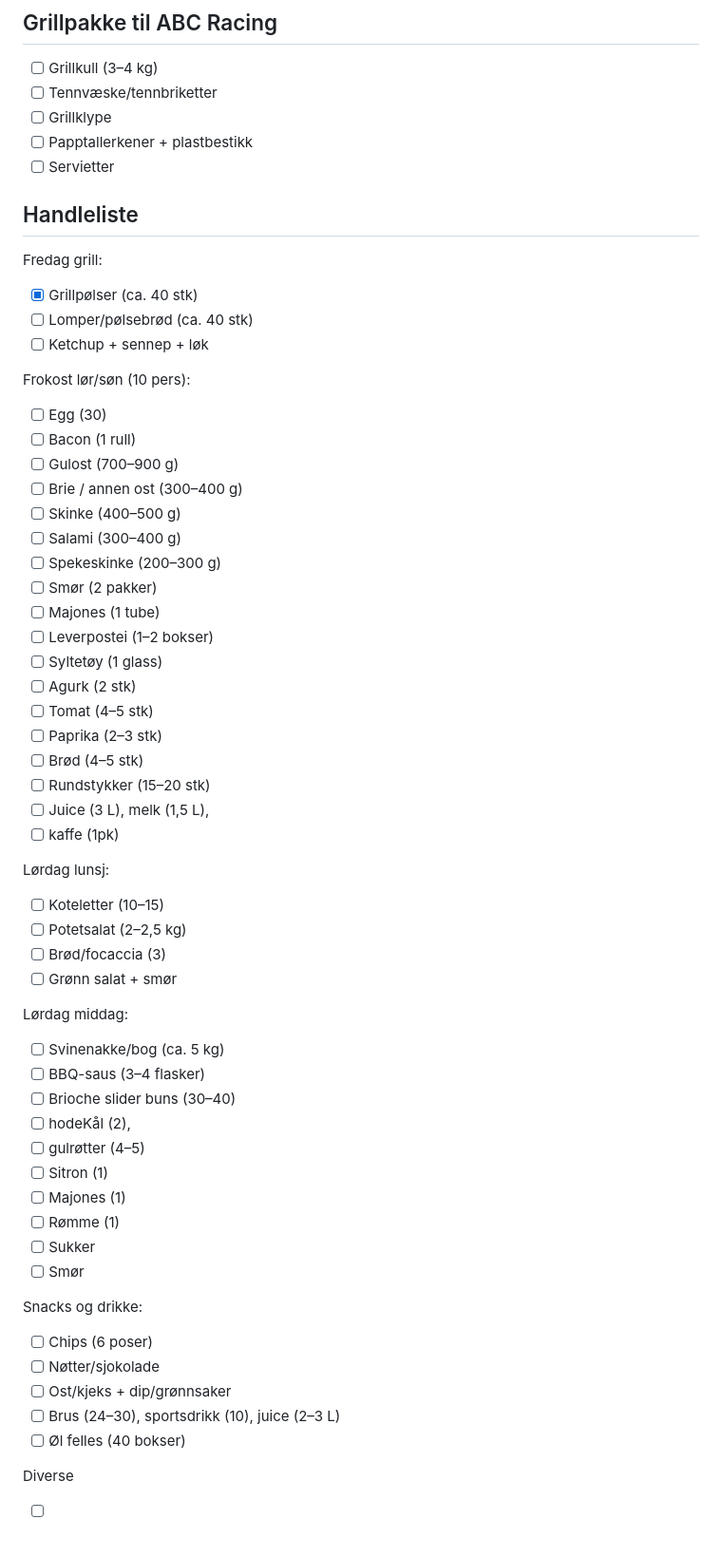
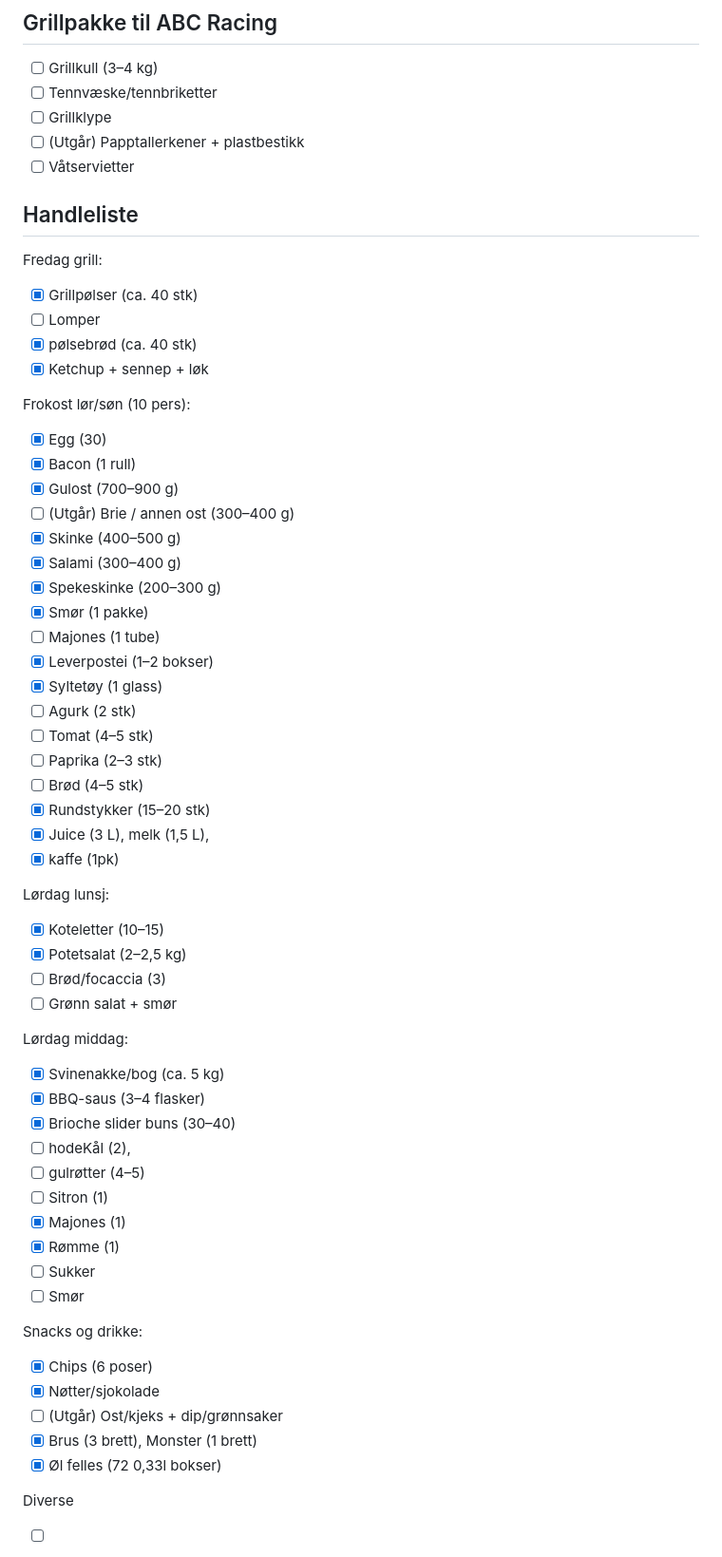
Before and after one commit to ThPehrsen/utdrikningslag_Henrik, a Markdown page: henrikslag_v6_mobile.md, the part around one of its changes. Shown at 95% size. GitHub-like rendering.

```diff
--- a/henrikslag_v6_mobile.md
+++ b/henrikslag_v6_mobile.md
@@ -70,60 +70,61 @@ Viktig for gokart:
 - [ ] Grillkull (3–4 kg)
 - [ ] Tennvæske/tennbriketter
 - [ ] Grillklype
-- [ ] Papptallerkener + plastbestikk
-- [ ] Servietter
+- [ ] (Utgår) Papptallerkener + plastbestikk
+- [ ] Våtservietter
 
 ## Handleliste
 
 Fredag grill:
 - [x] Grillpølser (ca. 40 stk)
-- [ ] Lomper/pølsebrød (ca. 40 stk)
-- [ ] Ketchup + sennep + løk
+- [ ] Lomper
+- [x] pølsebrød (ca. 40 stk)
+- [x] Ketchup + sennep + løk
 
 Frokost lør/søn (10 pers):
-- [ ] Egg (30)
-- [ ] Bacon (1 rull)
-- [ ] Gulost (700–900 g)
-- [ ] Brie / annen ost (300–400 g)
-- [ ] Skinke (400–500 g)
-- [ ] Salami (300–400 g)
-- [ ] Spekeskinke (200–300 g)
-- [ ] Smør (2 pakker)
+- [x] Egg (30)
+- [x] Bacon (1 rull)
+- [x] Gulost (700–900 g)
+- [ ] (Utgår) Brie / annen ost (300–400 g)
+- [x] Skinke (400–500 g)
+- [x] Salami (300–400 g)
+- [x] Spekeskinke (200–300 g)
+- [x] Smør (1 pakke)
 - [ ] Majones (1 tube)
-- [ ] Leverpostei (1–2 bokser)
-- [ ] Syltetøy (1 glass)
+- [x] Leverpostei (1–2 bokser)
+- [x] Syltetøy (1 glass)
 - [ ] Agurk (2 stk)
 - [ ] Tomat (4–5 stk)
 - [ ] Paprika (2–3 stk)
 - [ ] Brød (4–5 stk)
-- [ ] Rundstykker (15–20 stk)
-- [ ] Juice (3 L), melk (1,5 L),
-- [ ] kaffe (1pk)
+- [x] Rundstykker (15–20 stk)
+- [x] Juice (3 L), melk (1,5 L),
+- [x] kaffe (1pk)
 
 Lørdag lunsj:
-- [ ] Koteletter (10–15)
-- [ ] Potetsalat (2–2,5 kg)
+- [x] Koteletter (10–15)
+- [x] Potetsalat (2–2,5 kg)
 - [ ] Brød/focaccia (3)
 - [ ] Grønn salat + smør
 
 Lørdag middag:
-- [ ] Svinenakke/bog (ca. 5 kg)
-- [ ] BBQ-saus (3–4 flasker)
-- [ ] Brioche slider buns (30–40)
+- [x] Svinenakke/bog (ca. 5 kg)
+- [x] BBQ-saus (3–4 flasker)
+- [x] Brioche slider buns (30–40)
 - [ ] hodeKål (2),
 - [ ] gulrøtter (4–5)
 - [ ] Sitron (1)
-- [ ] Majones (1)
-- [ ] Rømme (1)
+- [x] Majones (1)
+- [x] Rømme (1)
 - [ ] Sukker
 - [ ] Smør
 
 Snacks og drikke:
-- [ ] Chips (6 poser)
-- [ ] Nøtter/sjokolade
-- [ ] Ost/kjeks + dip/grønnsaker
-- [ ] Brus (24–30), sportsdrikk (10), juice (2–3 L)
-- [ ] Øl felles (40 bokser)
+- [x] Chips (6 poser)
+- [x] Nøtter/sjokolade
+- [ ] (Utgår) Ost/kjeks + dip/grønnsaker
+- [x] Brus (3 brett), Monster (1 brett)
+- [x] Øl felles (72 0,33l bokser)
 
 Diverse
 - [ ] Kull/briketter (ABC og lunsj)
```
Also changed, not shown: other parts of henrikslag_v6_mobile.md (+3 -3 lines).
